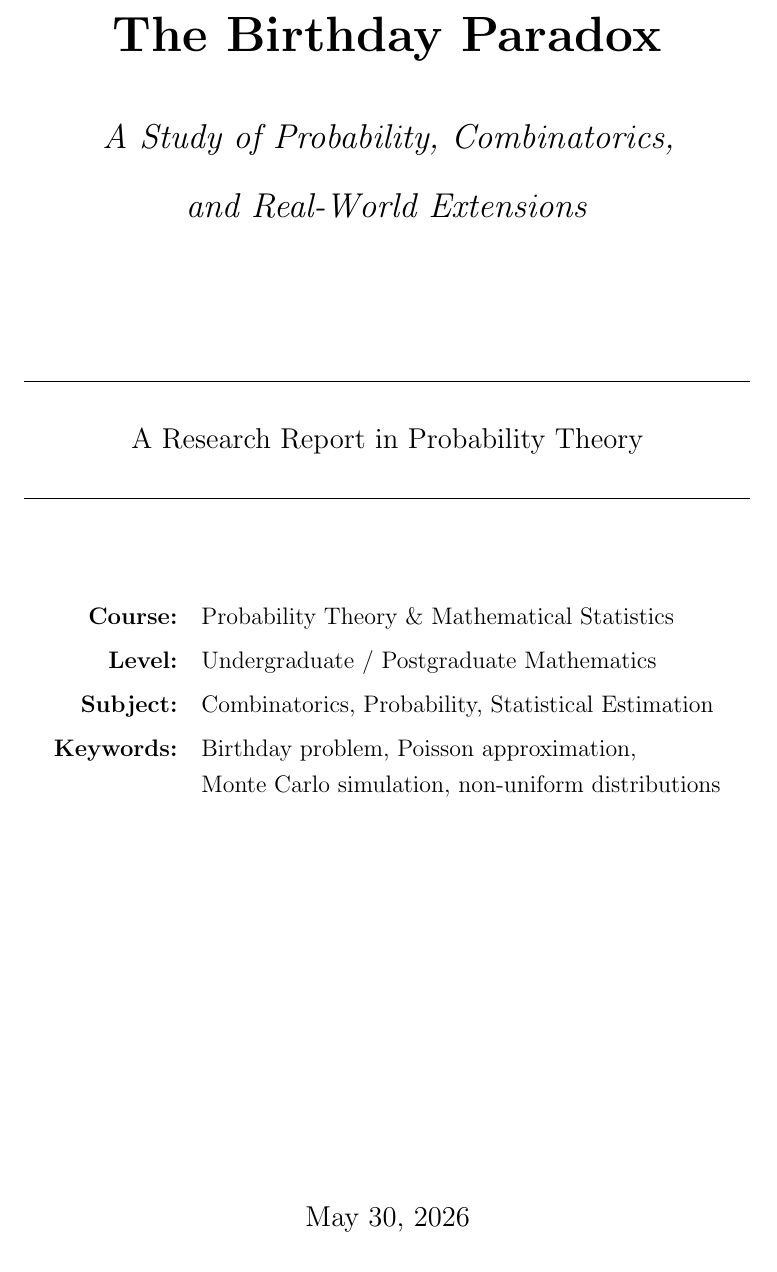
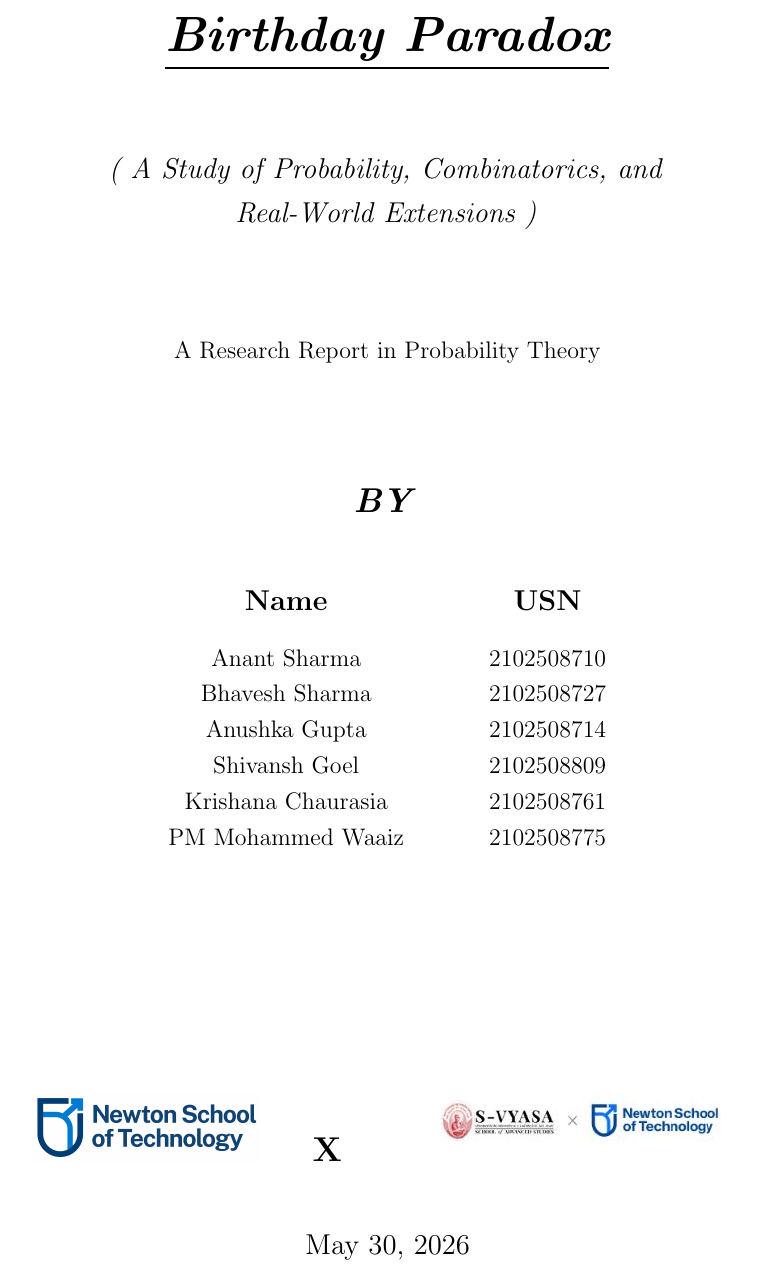
Before and after one commit to anant2526/Birthday_Paradox, a LaTeX document (report.tex): part of page 1 of 30, cut so that both start at the same text. Compiled offline with pdfLaTeX.

Commit message:
Update LaTeX report front page design, add partner logos, and compile fresh PDF

```diff
--- a/report.tex
+++ b/report.tex
@@ -90,9 +96,24 @@
+  {\Large\textbf{\textit{BY}}\par}
+  \vspace{1.0cm}
+
+  % Names / USNs Table
+  \begin{tabular}{c@{\hspace{1.5cm}}c}
+    \textbf{\large Name} & \textbf{\large USN} \\[10pt]
+    Anant Sharma & 2102508710 \\
+    Bhavesh Sharma & 2102508727 \\
+    Anushka Gupta & 2102508714 \\
+    Shivansh Goel & 2102508809 \\
+    Krishana Chaurasia & 2102508761 \\
+    PM Mohammed Waaiz & 2102508775 \\
+  \end{tabular}
+
+  \vfill
+
+  % Logos
   \begin{center}
-    \begin{tabular}{rl}
-      \textbf{Course:}   & Probability Theory \& Mathematical Statistics \\[4pt]
-      \textbf{Level:}    & Undergraduate / Postgraduate Mathematics \\[4pt]
-      \textbf{Subject:}  & Combinatorics, Probability, Statistical Estimation \\[4pt]
-      \textbf{Keywords:} & Birthday problem, Poisson approximation, \\
-                         & Monte Carlo simulation, non-uniform distributions \\
+    \begin{tabular}{ccc}
+      \includegraphics[height=1.2cm]{nst_logo.png} &
+      \hspace{0.5cm}\textbf{\Large X}\hspace{0.5cm} &
+      \includegraphics[height=1.2cm]{svyasa_logo.jpg}
     \end{tabular}
   \end{center}
```
Also changed, not shown: nst_logo.png (added), svyasa_logo.jpg (added), report.tex (31 more changed lines), 1 other file.
